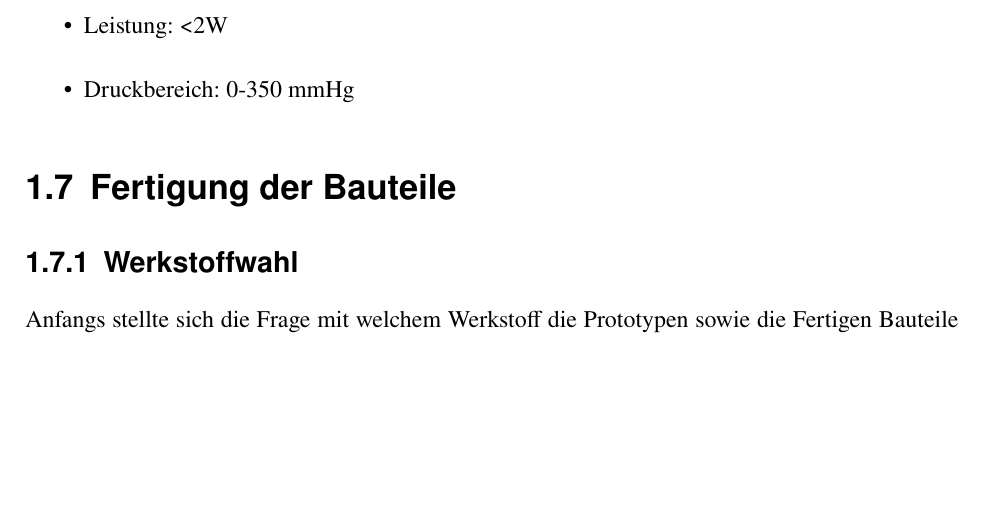
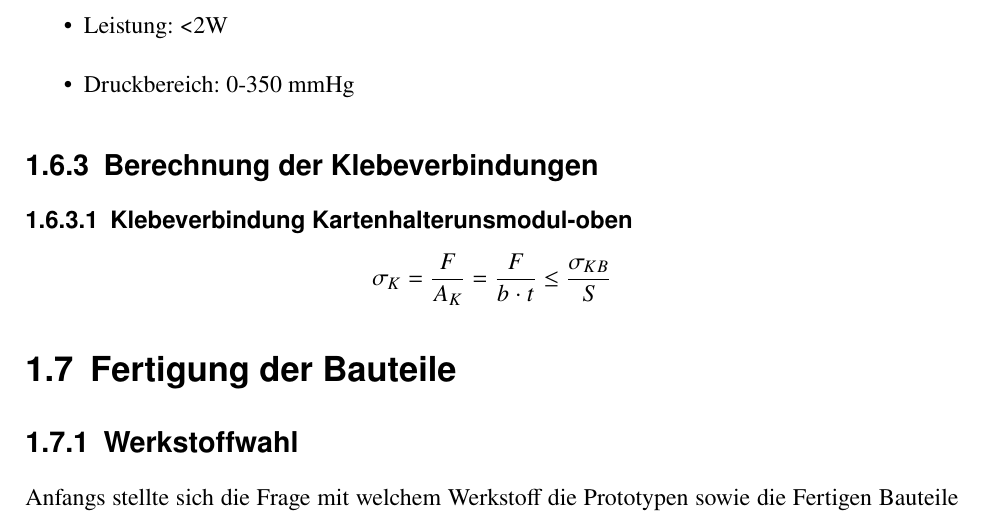
Before and after one commit to avollmaier/ReShuffled, a LaTeX book (mainDocumentation/main.tex, which reads mainDocumentation/modules/mech.tex): part of page 46 of 71, cut so that both start at the same text, the shorter picture padded with empty space. Compiled offline with pdfLaTeX.

Commit message:
Lösungsansätze

```diff
--- a/mainDocumentation/modules/mech.tex
+++ b/mainDocumentation/modules/mech.tex
@@ -869,7 +869,9 @@ wir uns für eine Valve mit 5 V Spannung.
     \item Druckbereich: 0-350 mmHg
 \end{itemize}
 
-
+\subsection{Berechnung der Klebeverbindungen}
+\subsubsection{Klebeverbindung Kartenhalterunsmodul-oben}
+\[\sigma _{K} = \frac{F}{A_{K}} = \frac{F}{b\cdot t}\leq \frac{\sigma _{KB}}{S}\]
 
 
 \section{Fertigung der Bauteile}
```
